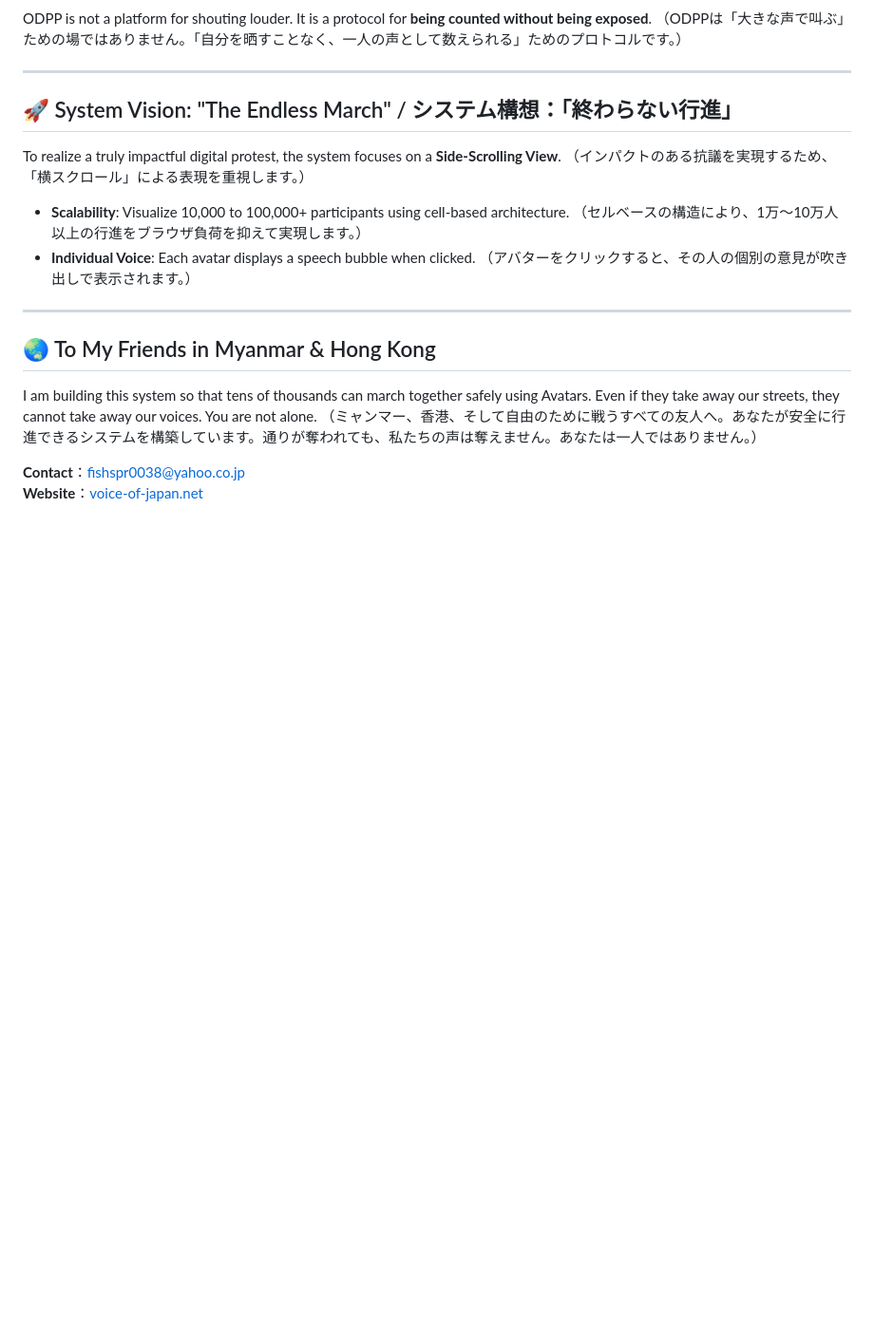
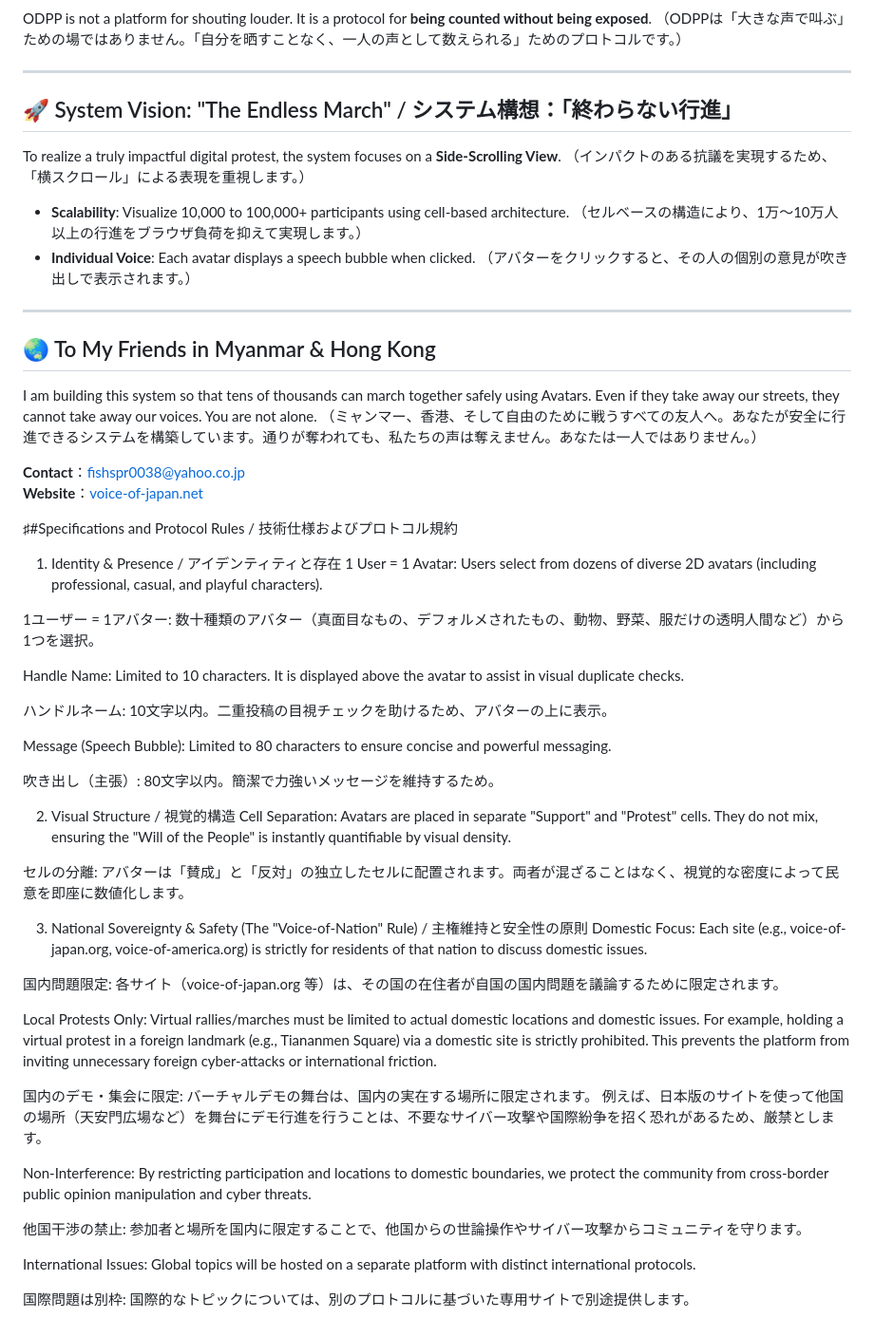
Before and after one commit to voice-of-japan/Virtual-Protest-Protocol, a Markdown page: README.md, the part around the change. Shown at 95% size. Rendered like a GitHub page; blank space fills up the shorter version.

```diff
--- a/README.md
+++ b/README.md
@@ -80,3 +80,39 @@ I am building this system so that tens of thousands can march together safely us
 
 **Contact**：fishspr0038@yahoo.co.jp
 **Website**：[voice-of-japan.net](https://voice-of-japan.net)
+
+♯#Specifications and Protocol Rules / 技術仕様およびプロトコル規約
+1. Identity & Presence / アイデンティティと存在
+1 User = 1 Avatar: Users select from dozens of diverse 2D avatars (including professional, casual, and playful characters).
+
+1ユーザー = 1アバター: 数十種類のアバター（真面目なもの、デフォルメされたもの、動物、野菜、服だけの透明人間など）から1つを選択。
+
+Handle Name: Limited to 10 characters. It is displayed above the avatar to assist in visual duplicate checks.
+
+ハンドルネーム: 10文字以内。二重投稿の目視チェックを助けるため、アバターの上に表示。
+
+Message (Speech Bubble): Limited to 80 characters to ensure concise and powerful messaging.
+
+吹き出し（主張）: 80文字以内。簡潔で力強いメッセージを維持するため。
+
+2. Visual Structure / 視覚的構造
+Cell Separation: Avatars are placed in separate "Support" and "Protest" cells. They do not mix, ensuring the "Will of the People" is instantly quantifiable by visual density.
+
+セルの分離: アバターは「賛成」と「反対」の独立したセルに配置されます。両者が混ざることはなく、視覚的な密度によって民意を即座に数値化します。
+
+3. National Sovereignty & Safety (The "Voice-of-Nation" Rule) / 主権維持と安全性の原則
+Domestic Focus: Each site (e.g., voice-of-japan.org, voice-of-america.org) is strictly for residents of that nation to discuss domestic issues.
+
+国内問題限定: 各サイト（voice-of-japan.org 等）は、その国の在住者が自国の国内問題を議論するために限定されます。
+
+Local Protests Only: Virtual rallies/marches must be limited to actual domestic locations and domestic issues. For example, holding a virtual protest in a foreign landmark (e.g., Tiananmen Square) via a domestic site is strictly prohibited. This prevents the platform from inviting unnecessary foreign cyber-attacks or international friction.
+
+国内のデモ・集会に限定: バーチャルデモの舞台は、国内の実在する場所に限定されます。 例えば、日本版のサイトを使って他国の場所（天安門広場など）を舞台にデモ行進を行うことは、不要なサイバー攻撃や国際紛争を招く恐れがあるため、厳禁とします。
+
+Non-Interference: By restricting participation and locations to domestic boundaries, we protect the community from cross-border public opinion manipulation and cyber threats.
+
+他国干渉の禁止: 参加者と場所を国内に限定することで、他国からの世論操作やサイバー攻撃からコミュニティを守ります。
+
+International Issues: Global topics will be hosted on a separate platform with distinct international protocols.
+
+国際問題は別枠: 国際的なトピックについては、別のプロトコルに基づいた専用サイトで別途提供します。
```
